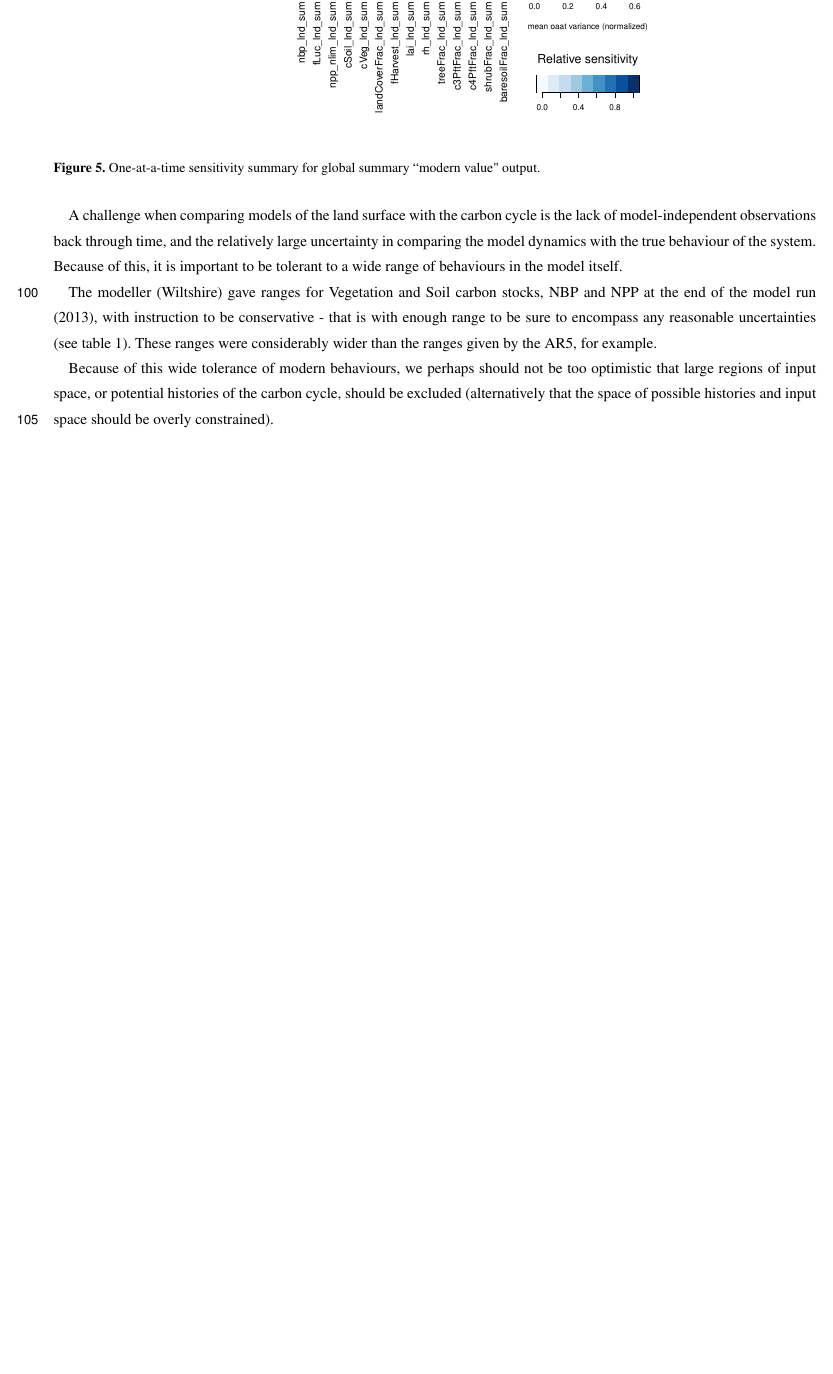
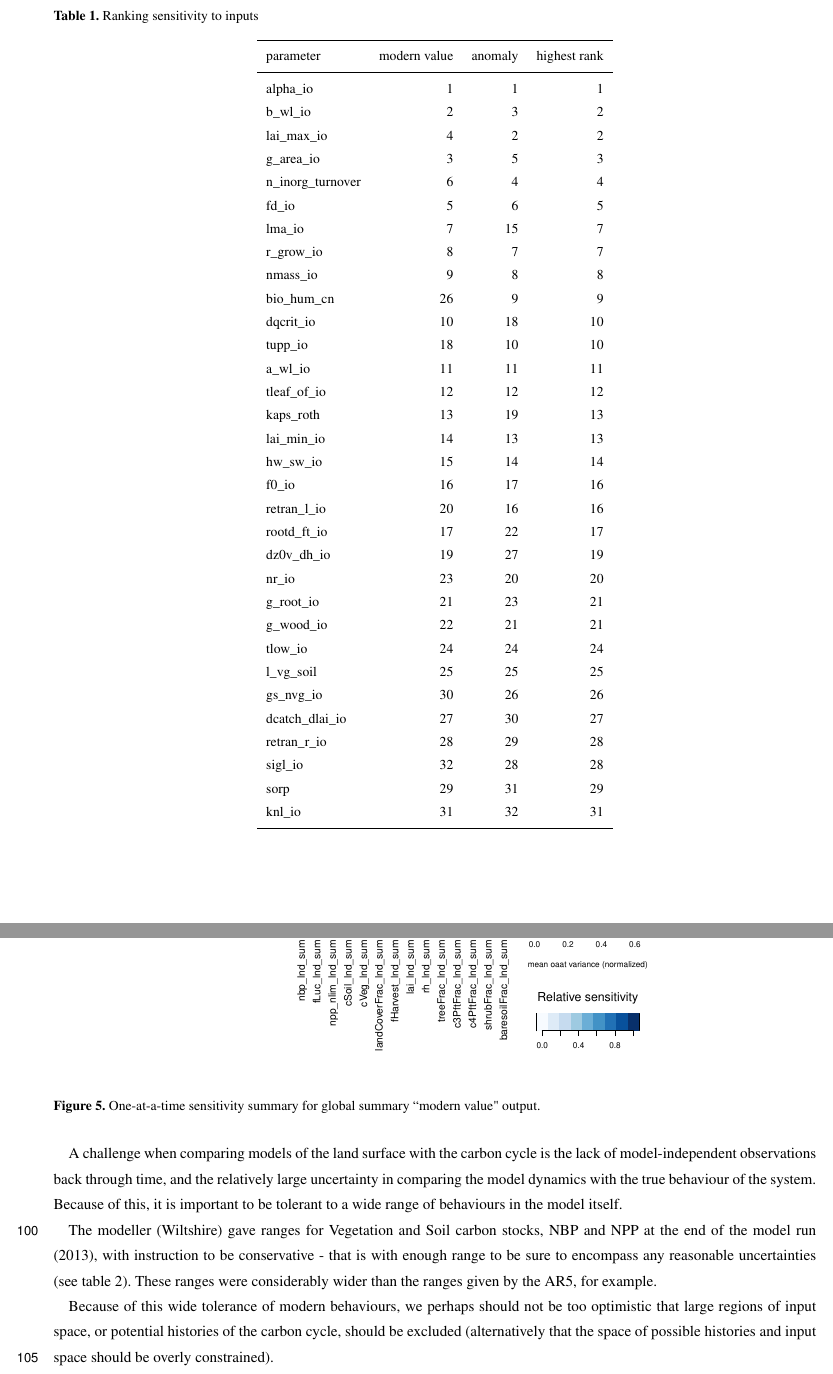
Before and after one commit to dougmcneall/constrain-JULES-ES-1.0, a LaTeX document (template.tex): part of page 7 of 15 before the commit and two parts of pages 7 and 8 of 16 after it, the two joined at a grey line, cut at the place of the change, the shorter picture padded with empty space. Compiled offline with pdfLaTeX; a missing font is replaced by an installed copy or a similar font; a LaTeX package or settings file that is missing is left out.

Commit message:
Sensitivity analysis rankings

```diff
--- a/template.tex
+++ b/template.tex
@@ -248,7 +248,53 @@ Summaries of this sensitivity analysis can be seen in fig. () for the modern val
 
 ** A good metric for sensitivity might be "highest ranking" ** We only want to discard parameters that have consistently low rankings. **
 
+%t
+\begin{table*}[t]
+\caption{Ranking sensitivity to inputs}
+\label{table:sens_rank}
+\begin{tabular}{l r r r}
+\tophline
+parameter & modern value & anomaly & highest rank \\
+\middlehline
 
+alpha\_io    &                1    &   1     &   1 \\
+b\_wl\_io       &              2   &    3    &    2 \\
+lai\_max\_io      &            4     &  2    &    2 \\
+g\_area\_io     &              3   &    5     &   3 \\
+n\_inorg\_turnover     &      6    &   4       & 4 \\
+fd\_io            &           5    &   6      &  5 \\
+lma\_io            &          7    &  15    &    7 \\
+r\_grow\_io         &          8   &    7    &    7 \\
+nmass\_io         &           9   &    8    &    8 \\
+bio\_hum\_cn        &         26   &    9    &    9 \\
+dqcrit\_io        &          10    &  18    &   10 \\
+tupp\_io          &          18    &  10   &    10 \\
+a\_wl\_io          &          11   &   11   &    11 \\
+tleaf\_of\_io      &          12    &  12    &   12 \\
+kaps\_roth        &          13   &   19    &   13 \\
+lai\_min\_io       &          14   &   13    &   13 \\
+hw\_sw\_io          &         15   &   14    &   14 \\
+f0\_io            &          16    &  17   &    16 \\
+retran\_l\_io      &          20    &  16   &    16 \\
+rootd\_ft\_io      &          17    &  22   &    17 \\
+dz0v\_dh\_io       &          19   &   27    &   19 \\
+nr\_io            &          23    &  20     &  20 \\
+g\_root\_io        &          21  &    23    &   21 \\
+g\_wood\_io         &         22    &  21    &   21 \\
+tlow\_io          &          24   &   24    &   24 \\
+l\_vg\_soil        &          25   &   25    &   25 \\
+gs\_nvg\_io        &          30    &  26    &   26 \\
+dcatch\_dlai\_io    &         27     & 30     &  27 \\
+retran\_r\_io       &         28    &  29    &   28 \\
+sigl\_io          &          32    &  28    &   28 \\
+sorp             &         29     & 31     &  29 \\
+knl\_io             &        31    &  32    &   31 \\
+
+\bottomhline
+\end{tabular}
+\belowtable{} % Table Footnotes
+
+\end{table*}
 
 
 
```
